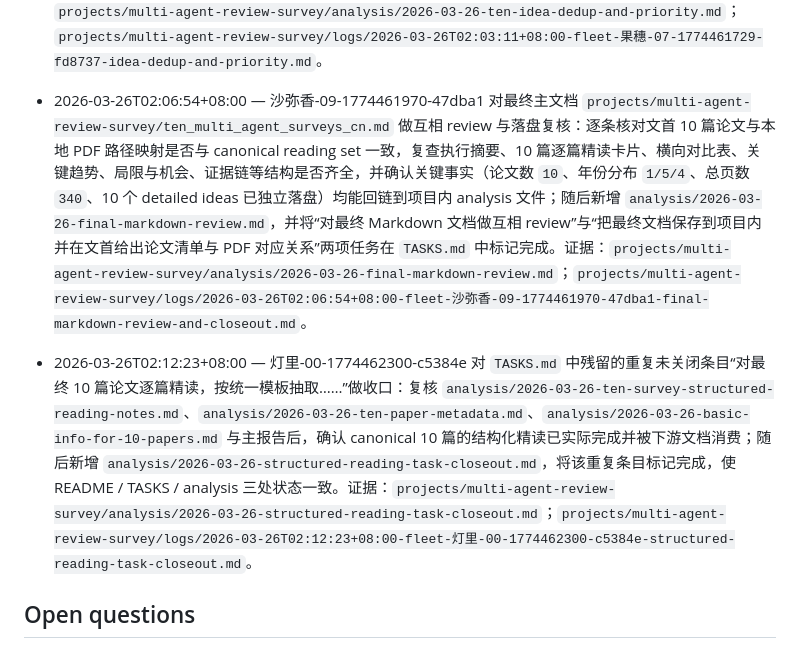
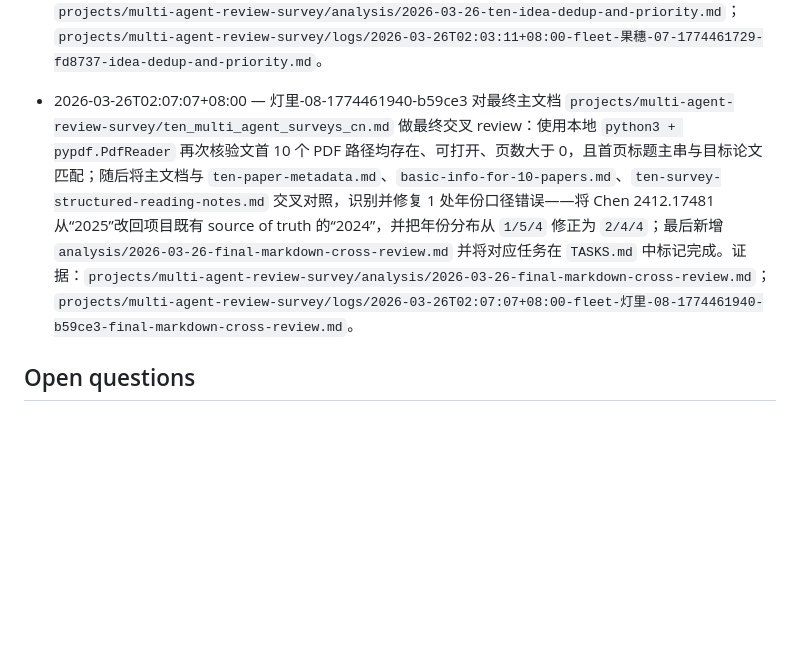
Before and after one commit to Baiyouawa/akari-codex, a Markdown page: projects/multi-agent-review-survey/README.md, the part around the change. GitHub-like rendering; blank space fills up the shorter version.

```diff
--- a/projects/multi-agent-review-survey/README.md
+++ b/projects/multi-agent-review-survey/README.md
@@ -58,8 +58,7 @@ Mission: 小侑要求组织 Agent 集群开展一项新的综述调研任务：
 
 - 2026-03-26T02:03:11+08:00 — 果穗-07-1774461729-fd8737 读取已落盘的 `10` 个 detailed ideas、较早的 `5` 个 research ideas、综合报告与横向速览，产出 `analysis/2026-03-26-ten-idea-dedup-and-priority.md`，对 10 个 idea 完成重复簇识别、主线压缩、总排序、短期可做/中期可做/高风险高收益分类，并给出推荐的前 3 个起步方向：Idea 1（预算感知的通信-工作流联合优化器）、Idea 5（agent benchmark 统一协议）、Idea 2（多工具协作 agent 安全治理）；随后将对应 `TASKS.md` 条目标记完成。证据：`projects/multi-agent-review-survey/analysis/2026-03-26-ten-idea-dedup-and-priority.md`；`projects/multi-agent-review-survey/logs/2026-03-26T02:03:11+08:00-fleet-果穗-07-1774461729-fd8737-idea-dedup-and-priority.md`。
 
-- 2026-03-26T02:06:54+08:00 — 沙弥香-09-1774461970-47dba1 对最终主文档 `projects/multi-agent-review-survey/ten_multi_agent_surveys_cn.md` 做互相 review 与落盘复核：逐条核对文首 10 篇论文与本地 PDF 路径映射是否与 canonical reading set 一致，复查执行摘要、10 篇逐篇精读卡片、横向对比表、关键趋势、局限与机会、证据链等结构是否齐全，并确认关键事实（论文数 `10`、年份分布 `1/5/4`、总页数 `340`、10 个 detailed ideas 已独立落盘）均能回链到项目内 analysis 文件；随后新增 `analysis/2026-03-26-final-markdown-review.md`，并将“对最终 Markdown 文档做互相 review”与“把最终文档保存到项目内并在文首给出论文清单与 PDF 对应关系”两项任务在 `TASKS.md` 中标记完成。证据：`projects/multi-agent-review-survey/analysis/2026-03-26-final-markdown-review.md`；`projects/multi-agent-review-survey/logs/2026-03-26T02:06:54+08:00-fleet-沙弥香-09-1774461970-47dba1-final-markdown-review-and-closeout.md`。
-- 2026-03-26T02:12:23+08:00 — 灯里-00-1774462300-c5384e 对 `TASKS.md` 中残留的重复未关闭条目“对最终 10 篇论文逐篇精读，按统一模板抽取……”做收口：复核 `analysis/2026-03-26-ten-survey-structured-reading-notes.md`、`analysis/2026-03-26-ten-paper-metadata.md`、`analysis/2026-03-26-basic-info-for-10-papers.md` 与主报告后，确认 canonical 10 篇的结构化精读已实际完成并被下游文档消费；随后新增 `analysis/2026-03-26-structured-reading-task-closeout.md`，将该重复条目标记完成，使 README / TASKS / analysis 三处状态一致。证据：`projects/multi-agent-review-survey/analysis/2026-03-26-structured-reading-task-closeout.md`；`projects/multi-agent-review-survey/logs/2026-03-26T02:12:23+08:00-fleet-灯里-00-1774462300-c5384e-structured-reading-task-closeout.md`。
+- 2026-03-26T02:07:07+08:00 — 灯里-08-1774461940-b59ce3 对最终主文档 `projects/multi-agent-review-survey/ten_multi_agent_surveys_cn.md` 做最终交叉 review：使用本地 `python3 + pypdf.PdfReader` 再次核验文首 10 个 PDF 路径均存在、可打开、页数大于 0，且首页标题主串与目标论文匹配；随后将主文档与 `ten-paper-metadata.md`、`basic-info-for-10-papers.md`、`ten-survey-structured-reading-notes.md` 交叉对照，识别并修复 1 处年份口径错误——将 Chen 2412.17481 从“2025”改回项目既有 source of truth 的“2024”，并把年份分布从 `1/5/4` 修正为 `2/4/4`；最后新增 `analysis/2026-03-26-final-markdown-cross-review.md` 并将对应任务在 `TASKS.md` 中标记完成。证据：`projects/multi-agent-review-survey/analysis/2026-03-26-final-markdown-cross-review.md`；`projects/multi-agent-review-survey/logs/2026-03-26T02:07:07+08:00-fleet-灯里-08-1774461940-b59ce3-final-markdown-cross-review.md`。
 
 ## Open questions
 
```
Also changed, not shown: projects/multi-agent-review-survey/TASKS.md (+8 -6 lines), 1 other file.
